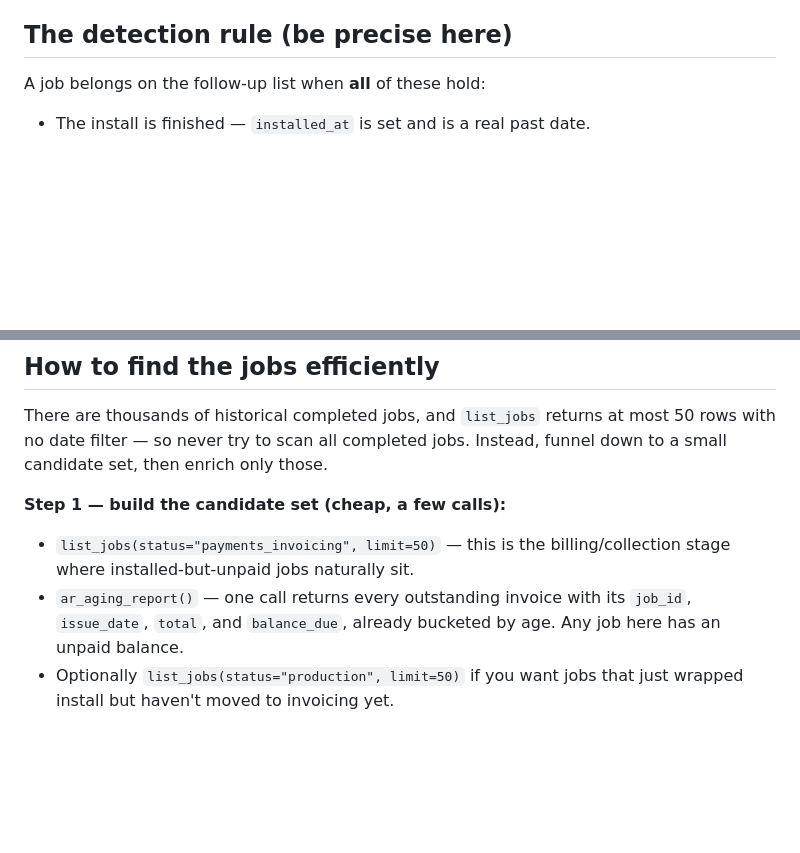
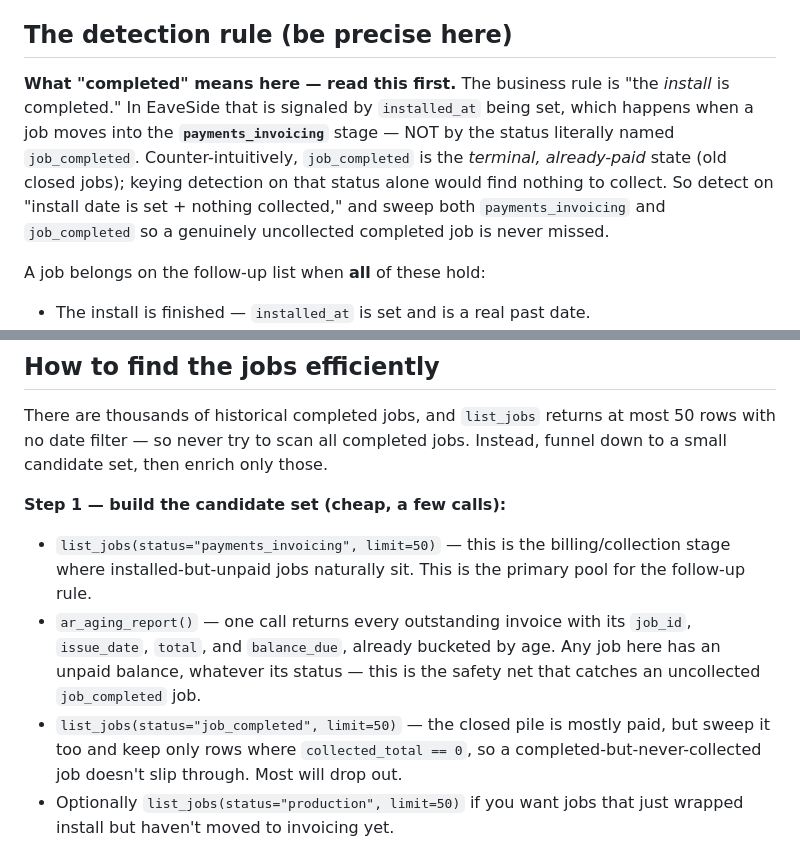
Before and after one commit to gdavis-roofing/rf-daily-tracker, a Markdown page: skills/accounts-receivable-followup/SKILL.md, 2 parts joined by grey strips. GitHub-like rendering; blank space fills up the shorter version.

Commit message:
Clarify AR follow-up targets install-complete + unpaid jobs, not job_completed status
EaveSide's 'job_completed' status is the terminal already-paid pile; the
roof-installed-but-unpaid jobs live in 'payments_invoicing' with installed_at
set. Detection keys on 'install date set 2+ days ago + collected_total == 0'
and sweeps payments_invoicing, job_completed (stragglers), and the AR aging
report so no uncollected completed job is missed.

Co-Authored-By: Claude Opus 4.8 <noreply@anthropic.com>
Claude-Session: https://claude.ai/code/session_01BoQhuuWM8NEfRc2xxxxQCj

```diff
--- a/skills/accounts-receivable-followup/SKILL.md
+++ b/skills/accounts-receivable-followup/SKILL.md
@@ -53,6 +53,15 @@ mention the weekly rollup is available.
 
 ## The detection rule (be precise here)
 
+**What "completed" means here — read this first.** The business rule is "the
+*install* is completed." In EaveSide that is signaled by `installed_at` being
+set, which happens when a job moves into the **`payments_invoicing`** stage —
+NOT by the status literally named `job_completed`. Counter-intuitively,
+`job_completed` is the *terminal, already-paid* state (old closed jobs); keying
+detection on that status alone would find nothing to collect. So detect on
+"install date is set + nothing collected," and sweep both `payments_invoicing`
+and `job_completed` so a genuinely uncollected completed job is never missed.
+
 A job belongs on the follow-up list when **all** of these hold:
 
 - The install is finished — `installed_at` is set and is a real past date.
@@ -86,10 +95,15 @@ Instead, funnel down to a small candidate set, then enrich only those.
 **Step 1 — build the candidate set (cheap, a few calls):**
 
 - `list_jobs(status="payments_invoicing", limit=50)` — this is the
-  billing/collection stage where installed-but-unpaid jobs naturally sit.
+  billing/collection stage where installed-but-unpaid jobs naturally sit. This
+  is the primary pool for the follow-up rule.
 - `ar_aging_report()` — one call returns every outstanding invoice with its
   `job_id`, `issue_date`, `total`, and `balance_due`, already bucketed by age.
-  Any job here has an unpaid balance.
+  Any job here has an unpaid balance, whatever its status — this is the safety
+  net that catches an uncollected `job_completed` job.
+- `list_jobs(status="job_completed", limit=50)` — the closed pile is mostly
+  paid, but sweep it too and keep only rows where `collected_total == 0`, so a
+  completed-but-never-collected job doesn't slip through. Most will drop out.
 - Optionally `list_jobs(status="production", limit=50)` if you want jobs that
   just wrapped install but haven't moved to invoicing yet.
 
```
